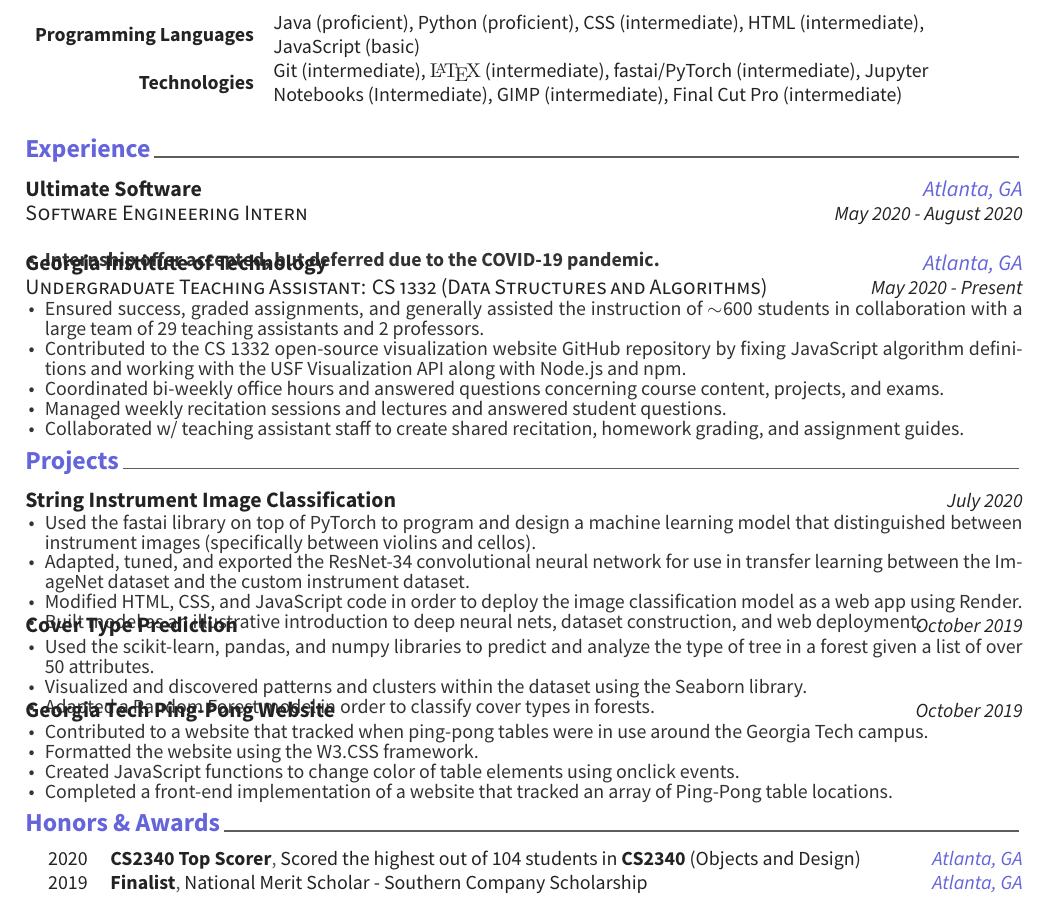
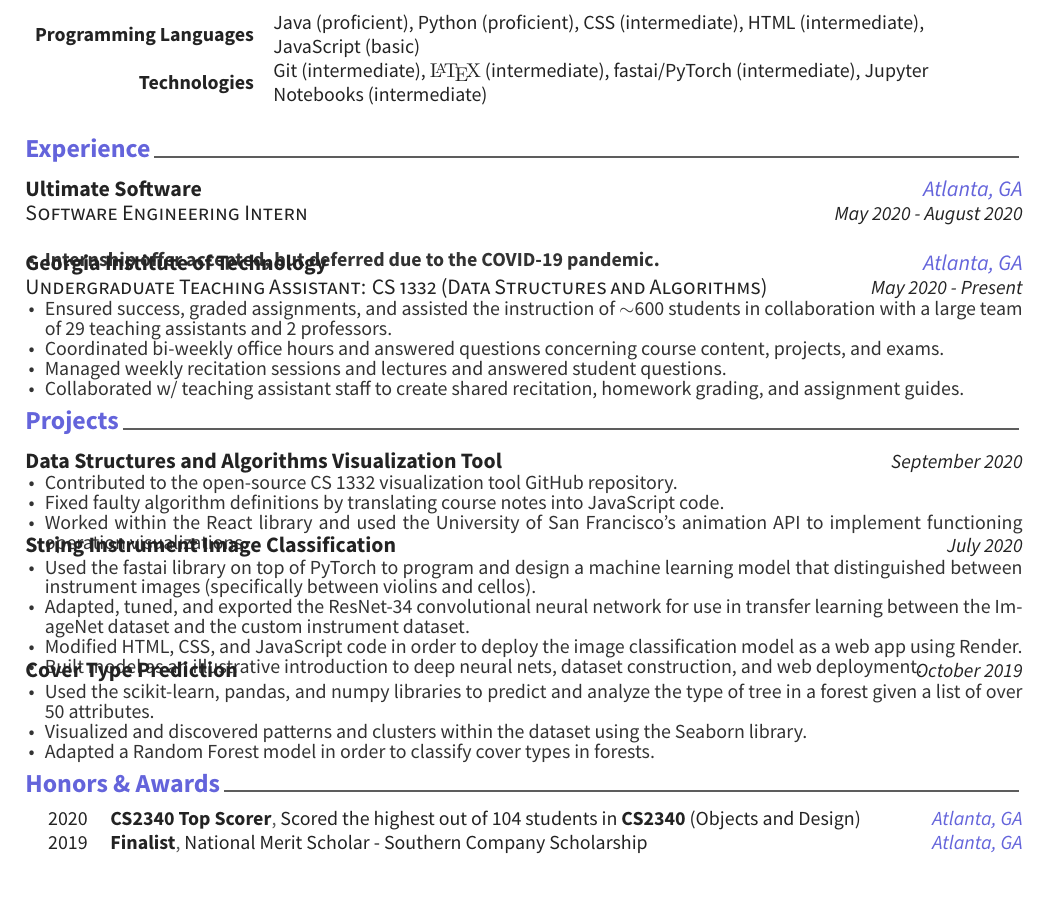
Before and after one commit to hzhu359/harry-res, a LaTeX CV (resume_cv.tex, which reads cv-sections/experience.tex, cv-sections/projects.tex, cv-sections/skills.tex): part of the page, cut so that both start at the same text. Compiled offline with XeLaTeX.

Commit message:
move vistool to projects

```diff
--- a/cv-sections/experience.tex
+++ b/cv-sections/experience.tex
@@ -29,11 +29,11 @@
 { % Description(s) of tasks/responsibilities
 \begin{cvitems}
 \item Ensured success, graded assignments,
-and generally assisted the instruction of $\sim$600 students
+and assisted the instruction of $\sim$600 students
 in collaboration with a large team of 29 teaching assistants and 2 professors.
-\item Contributed to the CS 1332 open-source visualization website GitHub repository
-by fixing JavaScript algorithm definitions and working with the USF Visualization API
-along with Node.js and npm.
+% \item Contributed to the CS 1332 open-source visualization website GitHub repository
+% by fixing JavaScript algorithm definitions and working with the USF Visualization API
+% and JavaScript.
 \item Coordinated bi-weekly office hours and answered
 questions concerning course content, projects, and exams.
 \item Managed weekly recitation sessions and lectures and answered student questions.
--- a/cv-sections/projects.tex
+++ b/cv-sections/projects.tex
@@ -52,6 +52,20 @@
 % }
 
 % %------------------------------------------------
+\cvproject
+{Team Member} % Role
+{Data Structures and Algorithms Visualization Tool} % Event
+{} % Location
+{September 2020} % Date(s)
+{ % Description(s)
+\begin{cvitems}
+\item Contributed to the open-source CS 1332 visualization tool GitHub repository.
+\item Fixed faulty algorithm definitions by translating course notes
+into JavaScript code.
+\item Worked within the React library and used the University of San Francisco's animation
+API to implement functioning operation visualizations.
+\end{cvitems}
+}
 
 \cvproject
 {Developer} % Role
@@ -81,19 +95,19 @@ distinguished between instrument images (specifically between violins and cellos
 \end{cvitems}
 }
 
-\cvproject
-{Developer} % Role
-{Georgia Tech Ping-Pong Website} % Event
-{} % Location
-{October 2019} % Date(s)
-{ % Description(s)
-\begin{cvitems}
-\item Contributed to a website that tracked when ping-pong tables were in use around the Georgia Tech campus.
-\item Formatted the website using the W3.CSS framework.
-\item Created JavaScript functions to change color of table elements using onclick events.
-\item Completed a front-end implementation of a website that tracked an array of Ping-Pong table locations.
-\end{cvitems}
-}
+% \cvproject
+% {Developer} % Role
+% {Georgia Tech Ping-Pong Website} % Event
+% {} % Location
+% {October 2019} % Date(s)
+% { % Description(s)
+% \begin{cvitems}
+% \item Contributed to a website that tracked when ping-pong tables were in use around the Georgia Tech campus.
+% \item Formatted the website using the W3.CSS framework.
+% \item Created JavaScript functions to change color of table elements using onclick events.
+% \item Completed a front-end implementation of a website that tracked an array of Ping-Pong table locations.
+% \end{cvitems}
+% }
 
 % \cvproject
 % {Developer} % Role
--- a/cv-sections/skills.tex
+++ b/cv-sections/skills.tex
@@ -22,7 +22,7 @@
 \cvskill
 {Technologies} % Category
 {Git (intermediate), \textrm{\LaTeX} (intermediate),
-fastai/PyTorch (intermediate), Jupyter Notebooks (Intermediate), GIMP (intermediate), Final Cut Pro (intermediate)} % Skills
+fastai/PyTorch (intermediate), Jupyter Notebooks (intermediate)} % Skills
 
 %------------------------------------------------
 
```
Also changed, not shown: cover_letter.pdf (added), resume_cv.pdf, 3 other files.
